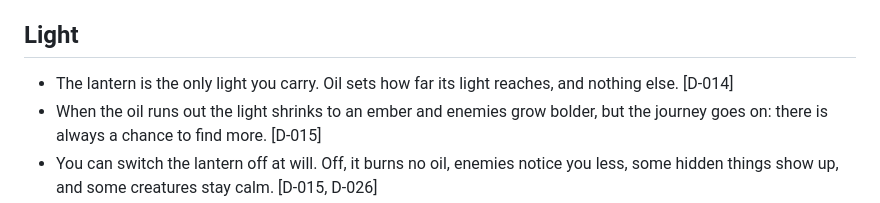
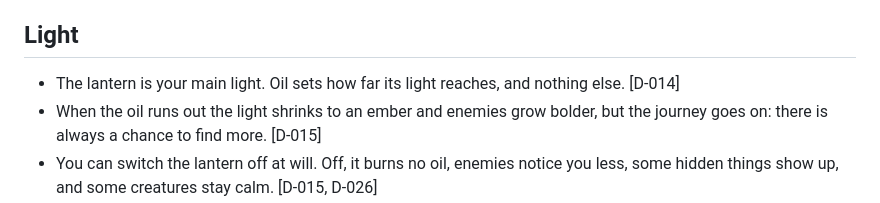
Before and after one commit to Avatar-Coco-Love/Gloamdeep, a Markdown page: docs/DESIGN.md, the part around the change. Rendered like a GitHub page.

Commit message:
Brief: the lantern is the main light, not the only one (D-024)
Co-Authored-By: Claude Opus 5.5 <noreply@anthropic.com>
Claude-Session: https://claude.ai/code/session_01UXj9HA5usnR1iVQbvcZViP

```diff
--- a/docs/DESIGN.md
+++ b/docs/DESIGN.md
@@ -30,8 +30,8 @@ Every idea is checked against these. An idea that serves none is cut.
   anew on every visit. A dive plays like a roguelite run. [D-019, D-032]
 
 ## Light
-- The lantern is the only light you carry. Oil sets how far its light
-  reaches, and nothing else. [D-014]
+- The lantern is your main light. Oil sets how far its light reaches,
+  and nothing else. [D-014]
 - When the oil runs out the light shrinks to an ember and enemies grow
   bolder, but the journey goes on: there is always a chance to find more.
   [D-015]
```
